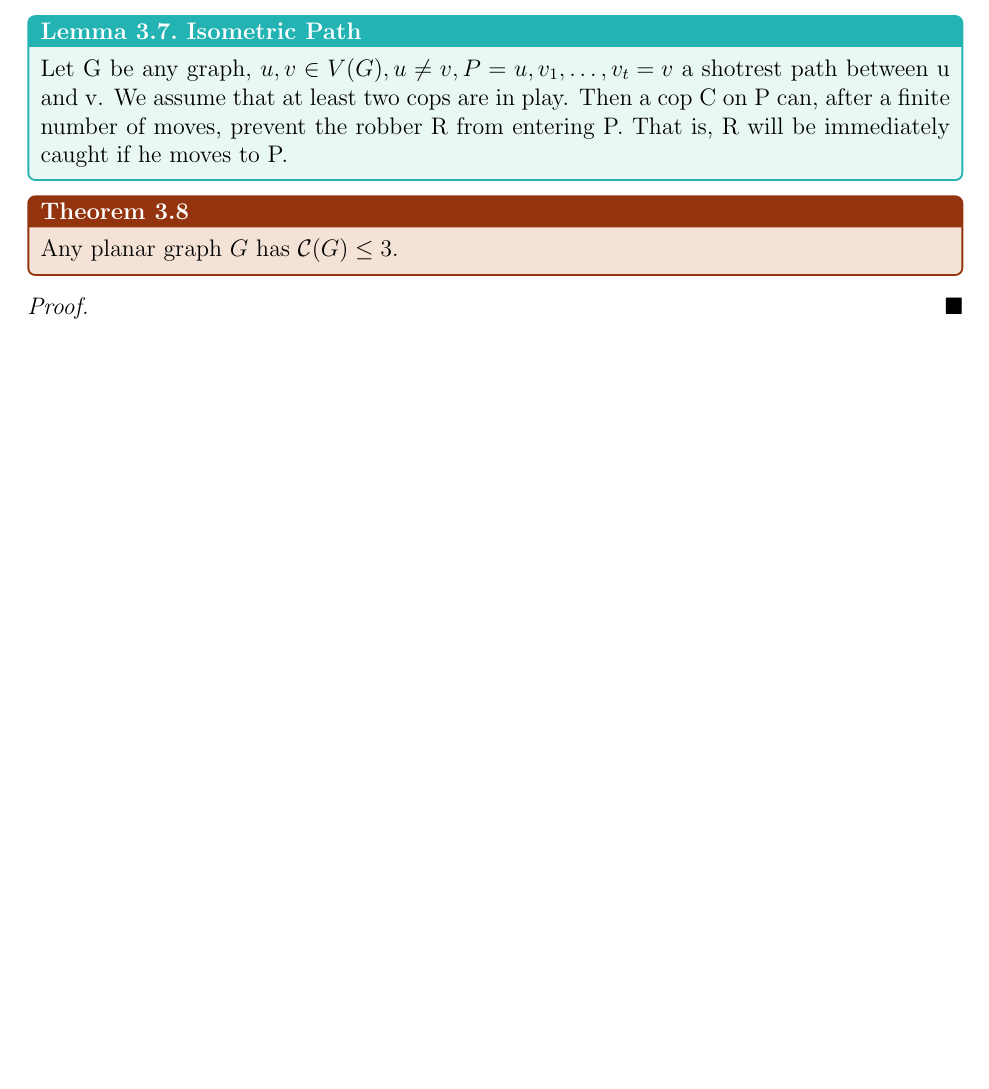
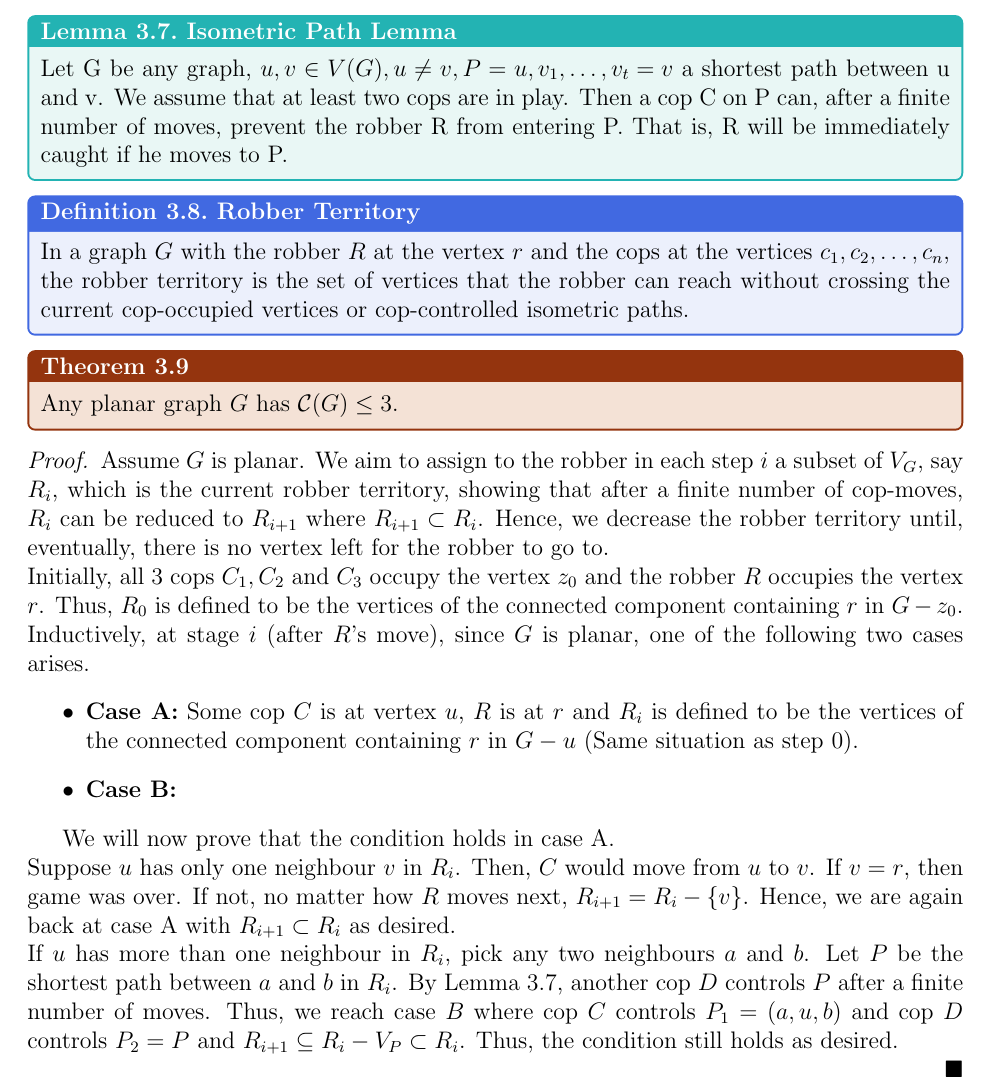
Before and after one commit to Michael10504/GraphTheory-Project, a LaTeX paper (GraphTheoryProject.tex): part of page 9 of 10, cut so that both start at the same text, the shorter picture padded with empty space. Compiled offline with pdfLaTeX.

Commit message:
Add Case A proof in theorem 3.9

```diff
--- a/GraphTheoryProject.tex
+++ b/GraphTheoryProject.tex
@@ -433,17 +433,29 @@ We define the cop number of a graph $G$, $\mathcal{C}(G)$, as the minimum number
     Hence after placing the cops, say $\{C_1,\dots, C_{n-1}\}$, $R$ is able to place himself on a vertex $r$ which is neither equal to nor adjacent to any of the $C_i$'s. But $R$ can keep up this situation because, after every move of the cops, at most $n-1$ of $R$’s neighbors are covered by cops (no 3- or 4-cycles), thus allowing $R$ to go to the free neighbor.
 \end{proof}
 %___________________________________________________ Michael ___________________________________________________
-\begin{lemma}{Isometric Path}{}
-    Let G be any graph, $u,v \in V(G) , u \neq v, P = {u, v_1, \dots, v_t = v}$ a shotrest path between u and v. We assume that at least two cops are in play. Then a cop C on P can, after a finite number of moves, prevent the robber R from entering P.  That is, R will be immediately caught if he moves to P.
+\begin{lemma}{Isometric Path Lemma}{}
+    Let G be any graph, $u,v \in V(G) , u \neq v, P = {u, v_1, \dots, v_t = v}$ a shortest path between u and v. We assume that at least two cops are in play. Then a cop C on P can, after a finite number of moves, prevent the robber R from entering P.  That is, R will be immediately caught if he moves to P.
 \end{lemma}
 
 %______________________________________________________________________________________________________
-
+\begin{definition}{Robber Territory}{}
+    In a graph $G$ with the robber $R$ at the vertex $r$ and the cops at the vertices $c_1, c_2, \dots, c_n$, the robber territory is the set of vertices that the robber can reach without crossing the current cop-occupied vertices or cop-controlled isometric paths.
+\end{definition}
 \begin{theorem}{}{}
     Any planar graph $G$ has $\mathcal{C}(G) \leq 3$.
 \end{theorem}
 
 \begin{proof}
+Assume $G$ is planar. We aim to assign to the robber in each step $i$ a subset of $V_G$, say $R_i$, which is the current robber territory, showing that after a finite number of cop-moves, $R_i$ can be reduced to $R_{i+1}$ where $R_{i+1} \subset R_i$. Hence, we decrease the robber territory until, eventually, there is no vertex left for the robber to go to.\\
+Initially, all 3 cops $C_1,C_2$ and $C_3$ occupy the vertex $z_0$ and the robber $R$ occupies the vertex $r$. Thus, $R_0$ is defined to be the vertices of the connected component containing $r$ in $G - z_0$. Inductively, at stage $i$ (after $R$'s move), since $G$ is planar, one of the following two cases arises.
+\begin{itemize}
+    \item \textbf{Case A:} Some cop $C$ is at vertex $u$, $R$ is at $r$ and $R_i$ is  defined to be the vertices of the connected component containing $r$ in $G - u$ (Same situation as step 0).
+    \item \textbf{Case B:} %Describe Case B here. Note from Mohamed: I assumed that R_i is a subset of V_G and not a subgraph because it made more sense. If you read the proof from the original paper, keep that in mind while applying it here.
+\end{itemize}
+
+We will now prove that the condition holds in case A.\\
+Suppose $u$ has only one neighbour $v$ in $R_i$. Then, $C$ would move from $u$ to $v$. If $v = r$, then game was over. If not, no matter how $R$ moves next, $R_{i + 1} = R_i - \{v\}$. Hence, we are again back at case A with $R_{i + 1} \subset R_i$ as desired.\\
+If $u$ has more than one neighbour in $R_i$, pick any two neighbours $a$ and $b$. Let $P$ be the shortest path between $a$ and $b$ in $R_i$. By Lemma 3.7, another cop $D$ controls $P$ after a finite number of moves. Thus, we reach case $B$ where cop $C$ controls $P_1 = (a, u, b)$ and cop $D$ controls $P_2 = P$ and $R_{i + 1} \subseteq R_i - V_P \subset R_i$. Thus, the condition still holds as desired.
     %case(a) --> AboElFotouh
      %case(b(i)) --> Bassel
      %case(b(i)) --> Mahmoud
```
Also changed, not shown: GraphTheoryProject.tex (2 more changed lines).
